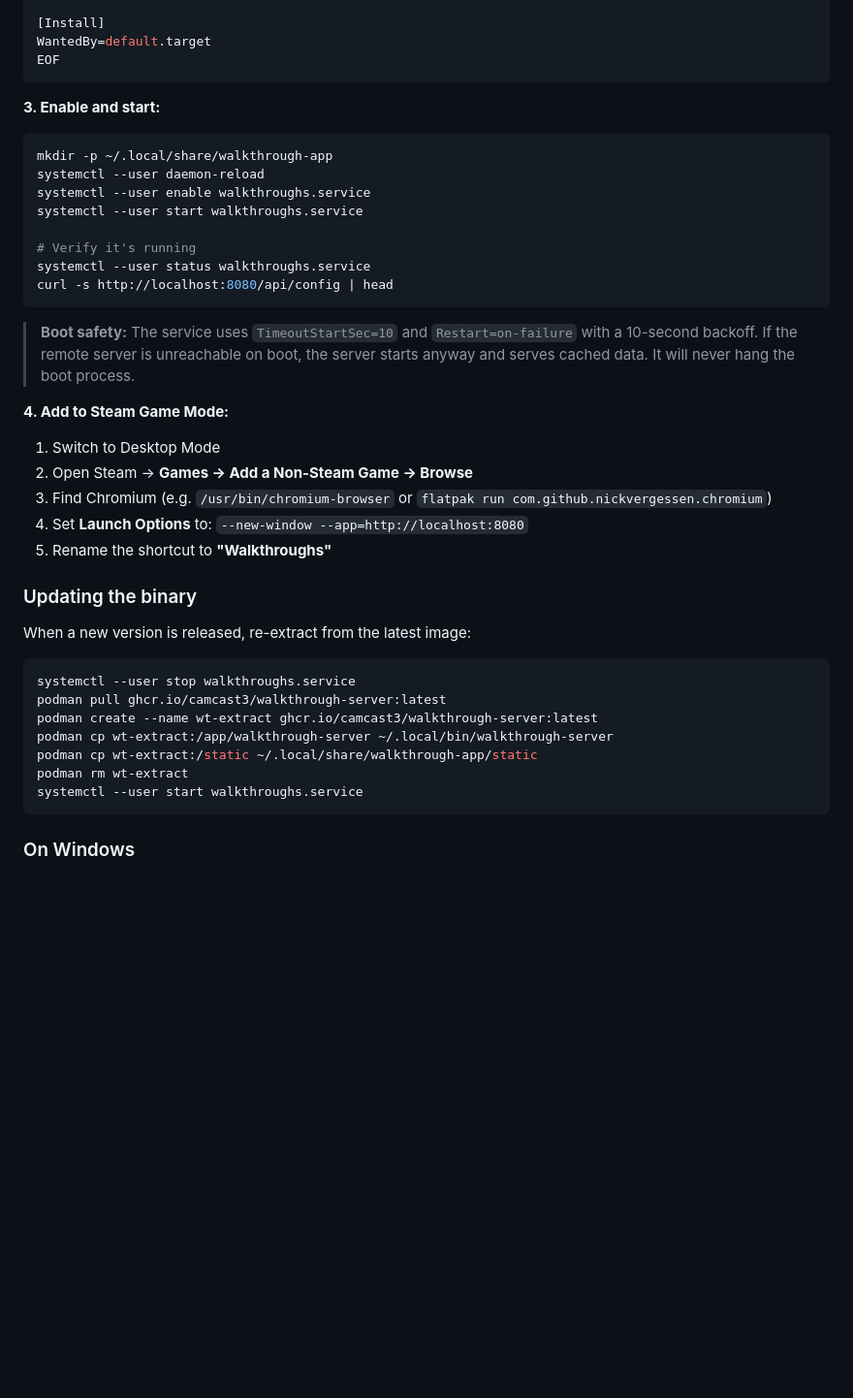
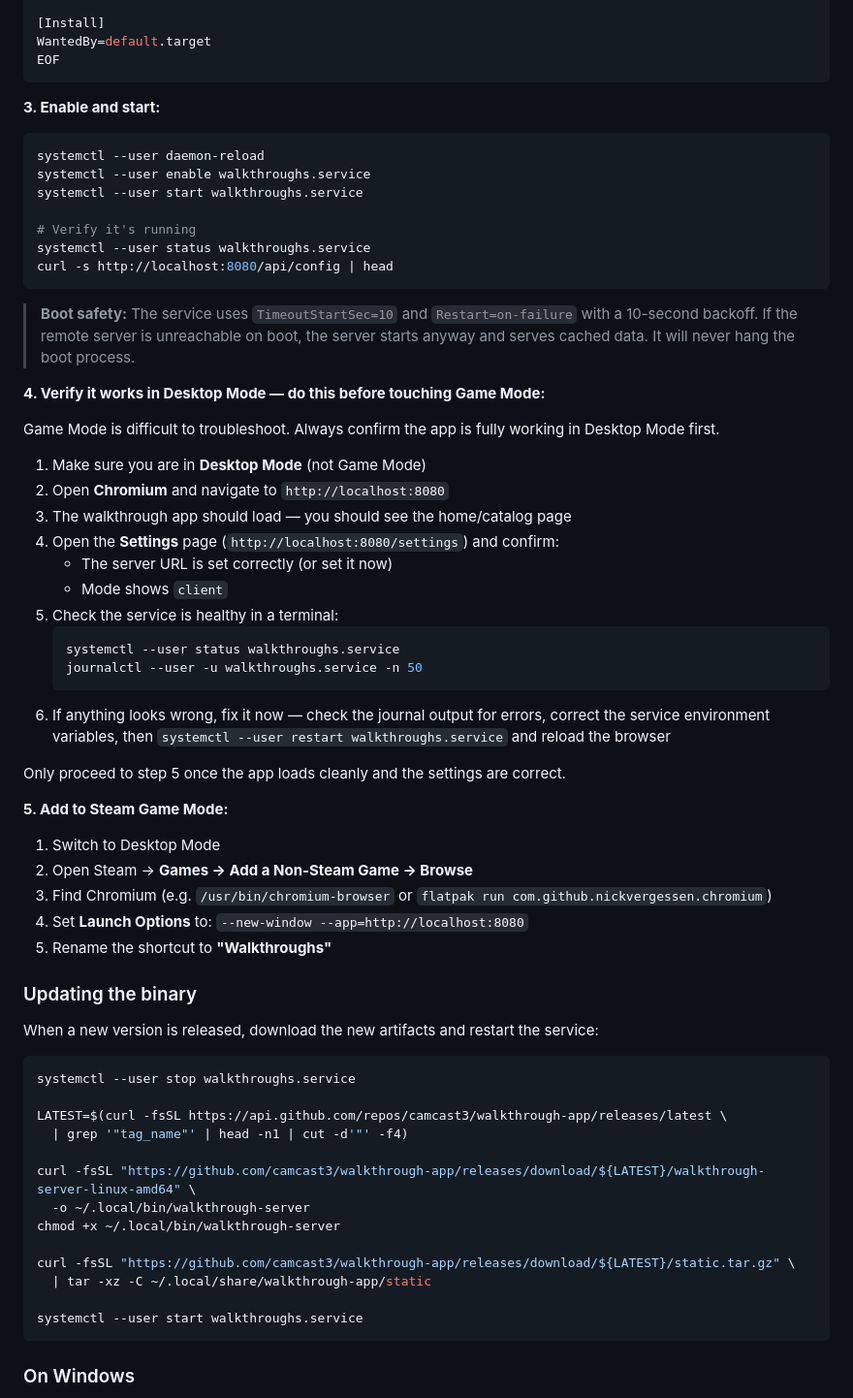
Before and after one commit to camcast3/walkthrough-app, a Markdown page: docs/client-setup.md, the part around one of its changes. Shown at 97% size. GitHub-like rendering; blank space fills up the shorter version.

Commit message:
docs: replace podman extraction with GitHub Release artifacts + Desktop Mode verification gate (#39)
* docs: replace podman extraction with GitHub Release download in client-setup.md

Agent-Logs-Url: https://github.com/camcast3/walkthrough-app/sessions/b8360c92-85ae-4a20-93e8-b34f6e02d7d1

Co-authored-by: camcast3 <70344584+camcast3@users.noreply.github.com>

* docs: add binary explainer and Desktop Mode verification step before Steam Game Mode

Agent-Logs-Url: https://github.com/camcast3/walkthrough-app/sessions/178b3895-acd6-400c-9152-43c9d6872f23

Co-authored-by: camcast3 <70344584+camcast3@users.noreply.github.com>

---------

Co-authored-by: copilot-swe-agent[bot] <198982749+Copilot@users.noreply.github.com>
Co-authored-by: camcast3 <70344584+camcast3@users.noreply.github.com>

````diff
--- a/docs/client-setup.md
+++ b/docs/client-setup.md
@@ -84,7 +92,6 @@ EOF
 **3. Enable and start:**
 
 ```bash
-mkdir -p ~/.local/share/walkthrough-app
 systemctl --user daemon-reload
 systemctl --user enable walkthroughs.service
 systemctl --user start walkthroughs.service
@@ -96,7 +103,26 @@ curl -s http://localhost:8080/api/config | head
 
 > **Boot safety:** The service uses `TimeoutStartSec=10` and `Restart=on-failure` with a 10-second backoff. If the remote server is unreachable on boot, the server starts anyway and serves cached data. It will never hang the boot process.
 
-**4. Add to Steam Game Mode:**
+**4. Verify it works in Desktop Mode — do this before touching Game Mode:**
+
+Game Mode is difficult to troubleshoot. Always confirm the app is fully working in Desktop Mode first.
+
+1. Make sure you are in **Desktop Mode** (not Game Mode)
+2. Open **Chromium** and navigate to `http://localhost:8080`
+3. The walkthrough app should load — you should see the home/catalog page
+4. Open the **Settings** page (`http://localhost:8080/settings`) and confirm:
+   - The server URL is set correctly (or set it now)
+   - Mode shows `client`
+5. Check the service is healthy in a terminal:
+   ```bash
+   systemctl --user status walkthroughs.service
+   journalctl --user -u walkthroughs.service -n 50
+   ```
+6. If anything looks wrong, fix it now — check the journal output for errors, correct the service environment variables, then `systemctl --user restart walkthroughs.service` and reload the browser
+
+Only proceed to step 5 once the app loads cleanly and the settings are correct.
+
+**5. Add to Steam Game Mode:**
 
 1. Switch to Desktop Mode
 2. Open Steam → **Games → Add a Non-Steam Game → Browse**
@@ -106,15 +132,21 @@ curl -s http://localhost:8080/api/config | head
 
 ### Updating the binary
 
-When a new version is released, re-extract from the latest image:
+When a new version is released, download the new artifacts and restart the service:
 
 ```bash
 systemctl --user stop walkthroughs.service
-podman pull ghcr.io/camcast3/walkthrough-server:latest
-podman create --name wt-extract ghcr.io/camcast3/walkthrough-server:latest
-podman cp wt-extract:/app/walkthrough-server ~/.local/bin/walkthrough-server
-podman cp wt-extract:/static ~/.local/share/walkthrough-app/static
-podman rm wt-extract
+
+LATEST=$(curl -fsSL https://api.github.com/repos/camcast3/walkthrough-app/releases/latest \
+  | grep '"tag_name"' | head -n1 | cut -d'"' -f4)
+
+curl -fsSL "https://github.com/camcast3/walkthrough-app/releases/download/${LATEST}/walkthrough-server-linux-amd64" \
+  -o ~/.local/bin/walkthrough-server
+chmod +x ~/.local/bin/walkthrough-server
+
+curl -fsSL "https://github.com/camcast3/walkthrough-app/releases/download/${LATEST}/static.tar.gz" \
+  | tar -xz -C ~/.local/share/walkthrough-app/static
+
 systemctl --user start walkthroughs.service
 ```
 
````
Also changed, not shown: other parts of docs/client-setup.md (+15 -7 lines).
